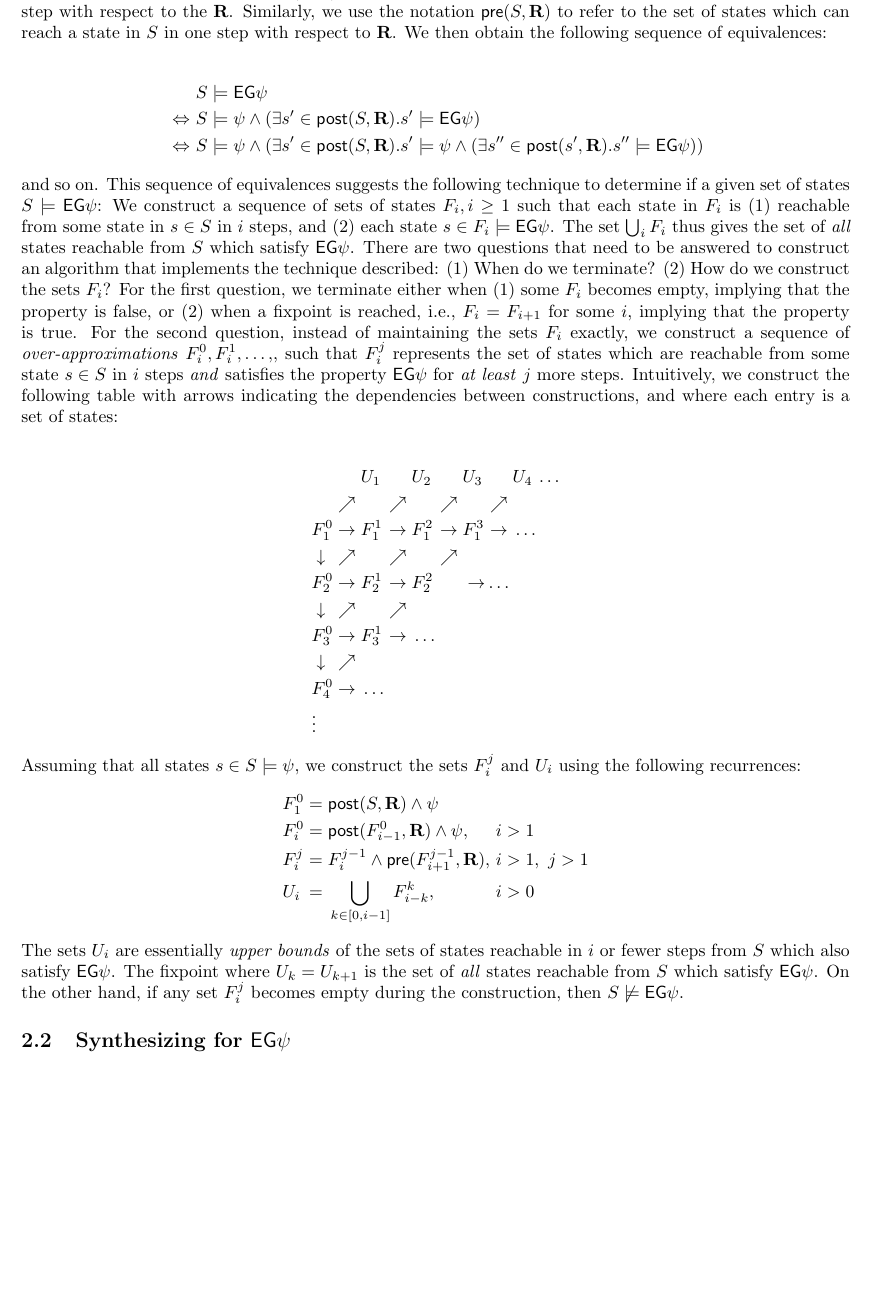
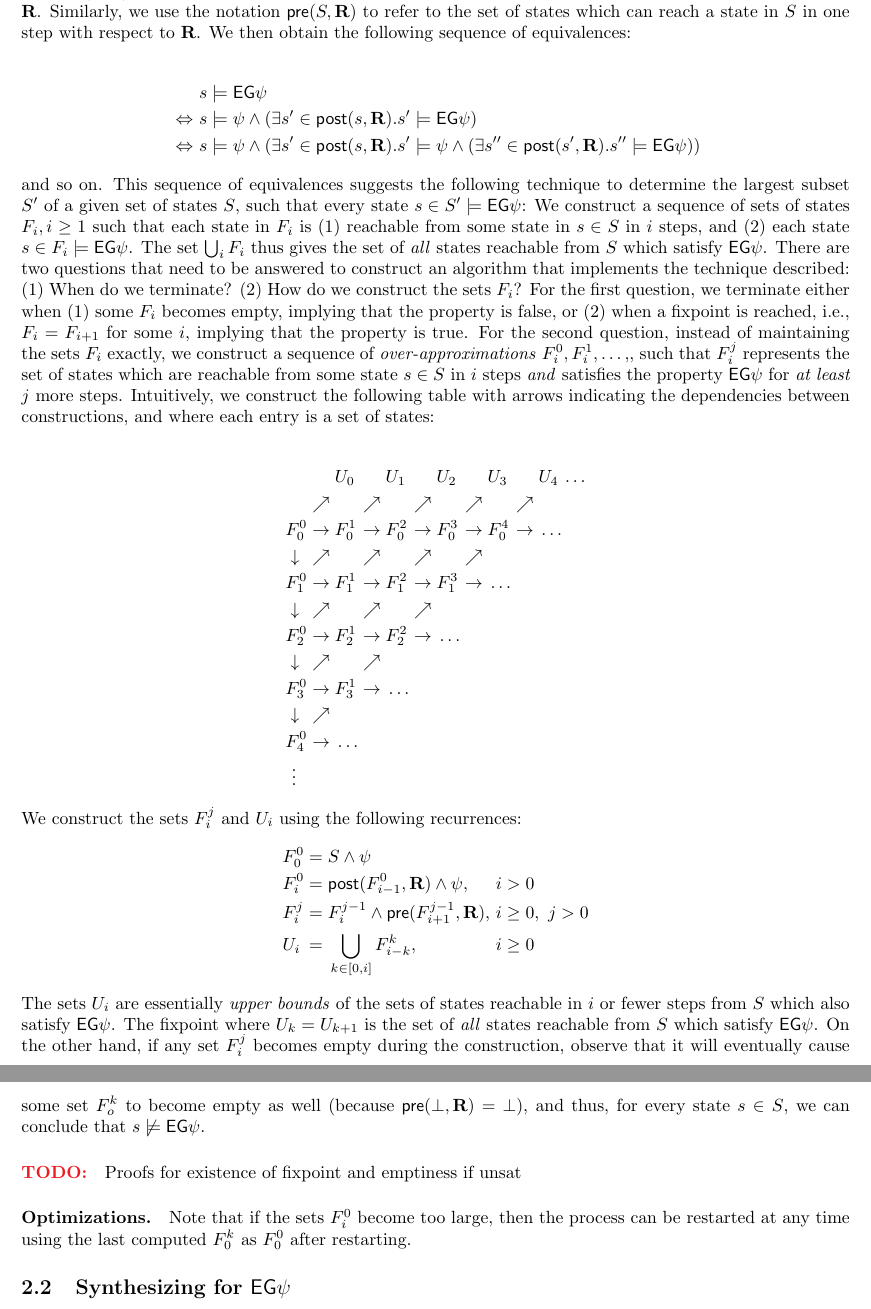
Before and after one commit to abhishekudupa/musynth, a LaTeX document (docs/alg01/alg01.tex): part of page 2 of 2 before the commit and two parts of pages 2 and 3 of 3 after it, the two joined at a grey line, cut so that both start at the same text, the shorter picture padded with empty space. Compiled offline with pdfLaTeX.

Commit message:
Checkpoint

```diff
--- a/docs/alg01/alg01.tex
+++ b/docs/alg01/alg01.tex
@@ -6,6 +6,7 @@
 \usepackage{mdwtab}
 \usepackage{mathenv}
 \usepackage{xspace}
+\usepackage[usenames,dvipsnames]{color}
 
 \newcommand{\ctl}{\textsc{ctl}\xspace}
 \newcommand{\ptrans}{\ensuremath{\mathbf{R}_p}\xspace}
@@ -19,6 +20,7 @@
 \newcommand{\pgood}{\ensuremath{P_{\mathrm{good}}}\xspace}
 \newcommand{\post}[2]{\ensuremath{\mathsf{post}(#1, #2)}\xspace}
 \newcommand{\pre}[2]{\ensuremath{\mathsf{pre}(#1, #2)}\xspace}
+\newcommand{\todo}[1]{\paragraph{\textcolor{Red}{\textbf{TODO:}}} #1}
 
 
 \title{A Symbolic Algorithm for Automata Completion with \ctl
@@ -75,5 +77,3 @@ propositional formulas. Note that even with this restriction, we can still
 express any \ctl formula with the vocabulary of operators we consider.
 
 \section{The \eg{} Operator}
-Suppose that the specification is of the form \eg{\psi}. We first describe
-an algorithm to determine if a given set of states $S$ satisfies
@@ -96,15 +99,16 @@ with respect to $\ctrans$. We then obtain the following sequence of
 equivalences:
 
 \begin{eqnarray*}[ll]
-& \ S \models \eg{\psi}\\
-\Leftrightarrow & \ S \models \psi \wedge (\exists s' \in
-\post{S}{\ctrans}. s' \models \eg{\psi})\\
-\Leftrightarrow & \ S \models \psi \wedge (\exists s' \in
-\post{S}{\ctrans}. s' \models \psi \wedge (\exists s'' \in
+& \ s \models \eg{\psi}\\
+\Leftrightarrow & \ s \models \psi \wedge (\exists s' \in
+\post{s}{\ctrans}. s' \models \eg{\psi})\\
+\Leftrightarrow & \ s \models \psi \wedge (\exists s' \in
+\post{s}{\ctrans}. s' \models \psi \wedge (\exists s'' \in
 \post{s'}{\ctrans}. s'' \models \eg{\psi}))
 \end{eqnarray*}
 and so on. This sequence of equivalences suggests the following technique
-to determine if a given set of states $S \models \eg{\psi}$: We construct a
+to determine the largest subset $S'$ of a given set of states $S$,
+such that every state $s \in S' \models \eg{\psi}$: We construct a
 sequence of sets of states $F_i, i \geq 1$ such that each state in $F_i$ is (1)
 reachable from some state in $s \in S$ in $i$ steps, and (2)
 each state $s \in F_i \models \eg{\psi}$. The set $\bigcup_i F_i$ thus
@@ -123,36 +127,49 @@ in $i$ steps \emph{and} satisfies the property \eg{\psi} for \emph{at
 arrows indicating the dependencies between constructions, and where each
 entry is a set of states:
 
-\begin{eqnarray*}[lclclclclcl]
-& & U_1 & & U_2 & & U_3 & & U_4 & & \ldots \\
-& \nearrow & & \nearrow & & \nearrow & &\nearrow \\
-F_1^0 & \rightarrow & F_1^1 & \rightarrow & F_1^2 & \rightarrow & F_1^3 &
-\rightarrow & \ldots\\
-\downarrow & \nearrow & & \nearrow & &\nearrow&\\
-F_2^0 & \rightarrow & F_2^1 & \rightarrow & F_2^2 & & \rightarrow & \ldots &\\
-\downarrow & \nearrow & & \nearrow & & &\\
-F_3^0 & \rightarrow & F_3^1 & \rightarrow & \ldots & & & &\\
-\downarrow & \nearrow & & & & &\\
-F_4^0 & \rightarrow & \ldots & & & & &\\
-\vdots
+\begin{eqnarray*}[lclclclclclcl]
+& & U_0 & & U_1 & & U_2 & & U_3 & & U_4 & & \ldots\\
+& \nearrow & & \nearrow & & \nearrow & & \nearrow & & \nearrow &\\
+F_0^0 & \rightarrow & F_0^1 & \rightarrow & F_0^2 & \rightarrow & F_0^3 &
+\rightarrow & F_0^4 & \rightarrow & \ldots\\
+\downarrow & \nearrow & & \nearrow & & \nearrow & & \nearrow\\
+F_1^0 & \rightarrow & F_1^1 & \rightarrow & F_1^2 & \rightarrow &
+F_1^3 & \rightarrow & \ldots\\
+\downarrow & \nearrow & & \nearrow & & \nearrow \\
+F_2^0 & \rightarrow & F_2^1 & \rightarrow & F_2^2 & \rightarrow &
+\ldots\\
+\downarrow & \nearrow & & \nearrow\\
+F_3^0 & \rightarrow & F_3^1 & \rightarrow & \ldots\\
+\downarrow & \nearrow\\
+F_4^0 & \rightarrow & \ldots\\
+\ \vdots
 \end{eqnarray*}
-Assuming that all states $s \in S \models \psi$, we construct the sets
-$F_i^j$ and $U_i$ using the following recurrences:
+We construct the sets $F_i^j$ and $U_i$ using the following
+recurrences:
 \begin{eqnarray*}[lcll]
-F_1^0 & = & \post{S}{\ctrans} \wedge \psi &\\
-F_i^0 & = & \post{F_{i-1}^0}{\ctrans} \wedge \psi, & \ i > 1\\
-F_i^j & = & F_i^{j-1} \wedge \pre{F_{i+1}^{j-1}}{\ctrans}, & \ i > 1,\ j >
-1\\
-U_i & = & \bigcup_{k \in [0,i-1]} F_{i-k}^{k}, &\ i > 0
+F_0^0 & = & S \wedge \psi &\\
+F_i^0 & = & \post{F_{i-1}^0}{\ctrans} \wedge \psi, & \ i > 0\\
+F_i^j & = & F_i^{j-1} \wedge \pre{F_{i+1}^{j-1}}{\ctrans}, & \ i \geq 0,\ j >
+0\\
+U_i & = & \bigcup_{k \in [0,i]} F_{i-k}^{k}, &\ i \geq 0
 \end{eqnarray*}
-The sets $U_i$ are essentially \emph{upper bounds} of the sets of states
-reachable in $i$ or fewer steps from $S$ which also satisfy
-$\eg{\psi}$. The fixpoint where $U_k = U_{k+1}$ is the set of \emph{all}
-states reachable from $S$ which satisfy \eg{\psi}. On the other hand, if
-any set $F_i^j$ becomes empty during the construction, then $S \not\models
-\eg{\psi}$.
+The sets $U_i$ are essentially \emph{upper bounds} of the sets of
+states reachable in $i$ or fewer steps from $S$ which also satisfy
+$\eg{\psi}$. The fixpoint where $U_k = U_{k+1}$ is the set of
+\emph{all} states reachable from $S$ which satisfy \eg{\psi}. On the
+other hand, if any set $F_i^j$ becomes empty during the construction,
+observe that it will eventually cause some set $F_o^k$ to become empty
+as well (because $\pre{\bot}{\ctrans} = \bot$), and thus, for every
+state $s \in S$, we can conclude that $s \not\models \eg{\psi}$.
+
+\todo{Proofs for existence of fixpoint and emptiness if unsat}
+
+\paragraph{Optimizations.} Note that if the sets $F_i^0$ become too
+large, then the process can be restarted at any time using the last
+computed $F_0^k$ as $F_0^0$ after restarting.
 
 \subsection{Synthesizing for $\eg{\psi}$}
 
+
 \end{spacing}
 \end{document}
```
Also changed, not shown: docs/alg01/alg01.tex (15 more changed lines).
